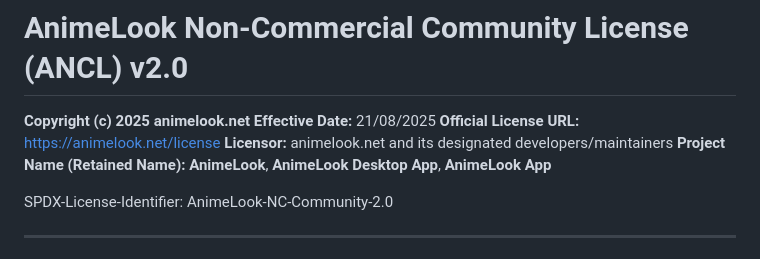
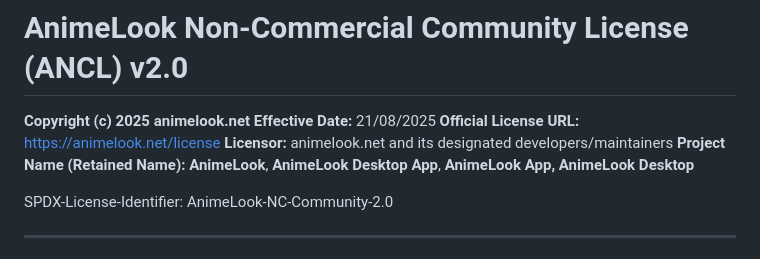
Before and after one commit to creampe/AnimeLook-Desktop, a Markdown page: .github/md/LICENSE.md, the part around the change. Drawn GitHub-style.

```diff
--- a/.github/md/LICENSE.md
+++ b/.github/md/LICENSE.md
@@ -4,7 +4,7 @@
 **Effective Date:** 21/08/2025
 **Official License URL:** [https://animelook.net/license](https://animelook.net/license)
 **Licensor:** animelook.net and its designated developers/maintainers
-**Project Name (Retained Name):** **AnimeLook**, **AnimeLook Desktop App**, **AnimeLook App**
+**Project Name (Retained Name):** **AnimeLook**, **AnimeLook Desktop App**, **AnimeLook App, AnimeLook Desktop**
 
 SPDX-License-Identifier: AnimeLook-NC-Community-2.0
 
```
